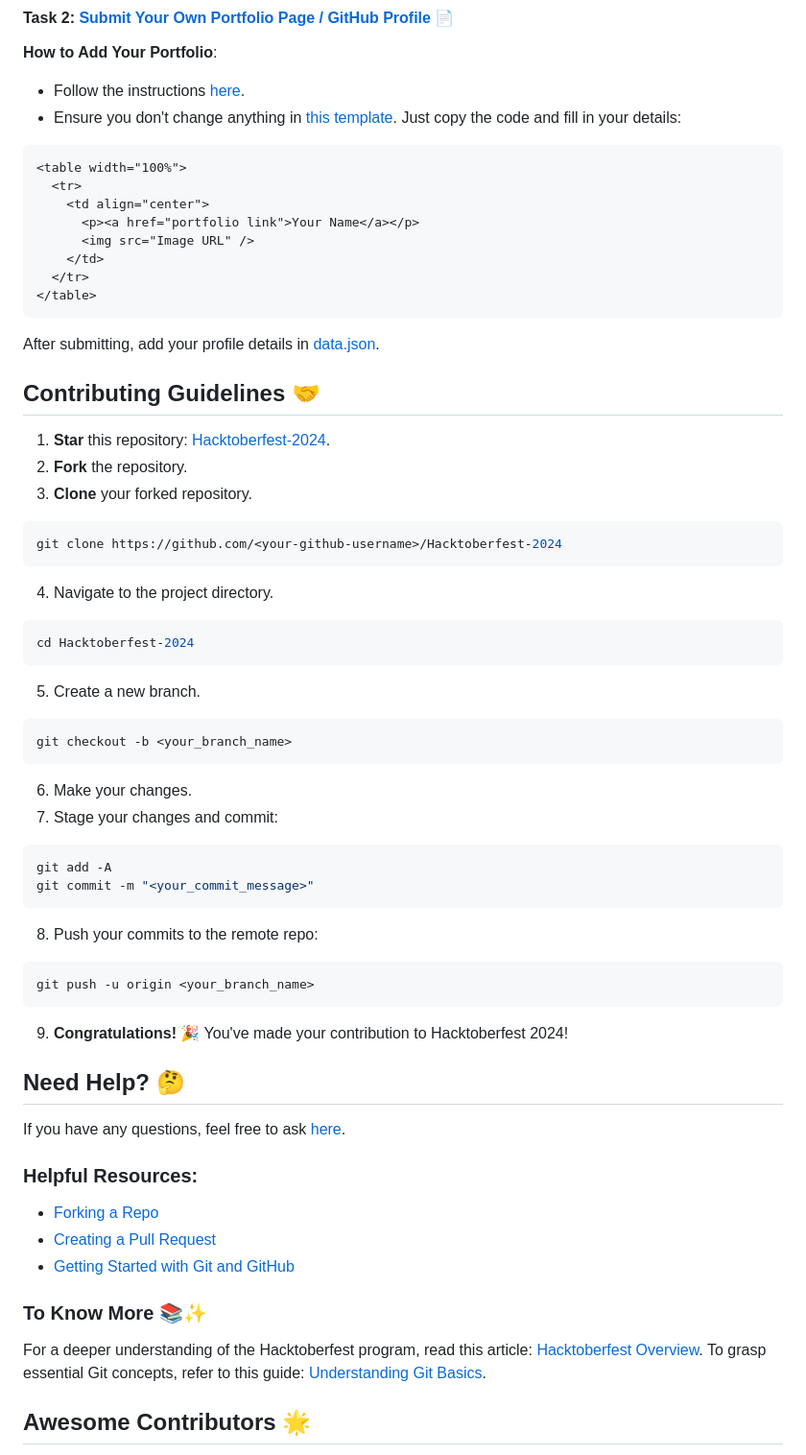
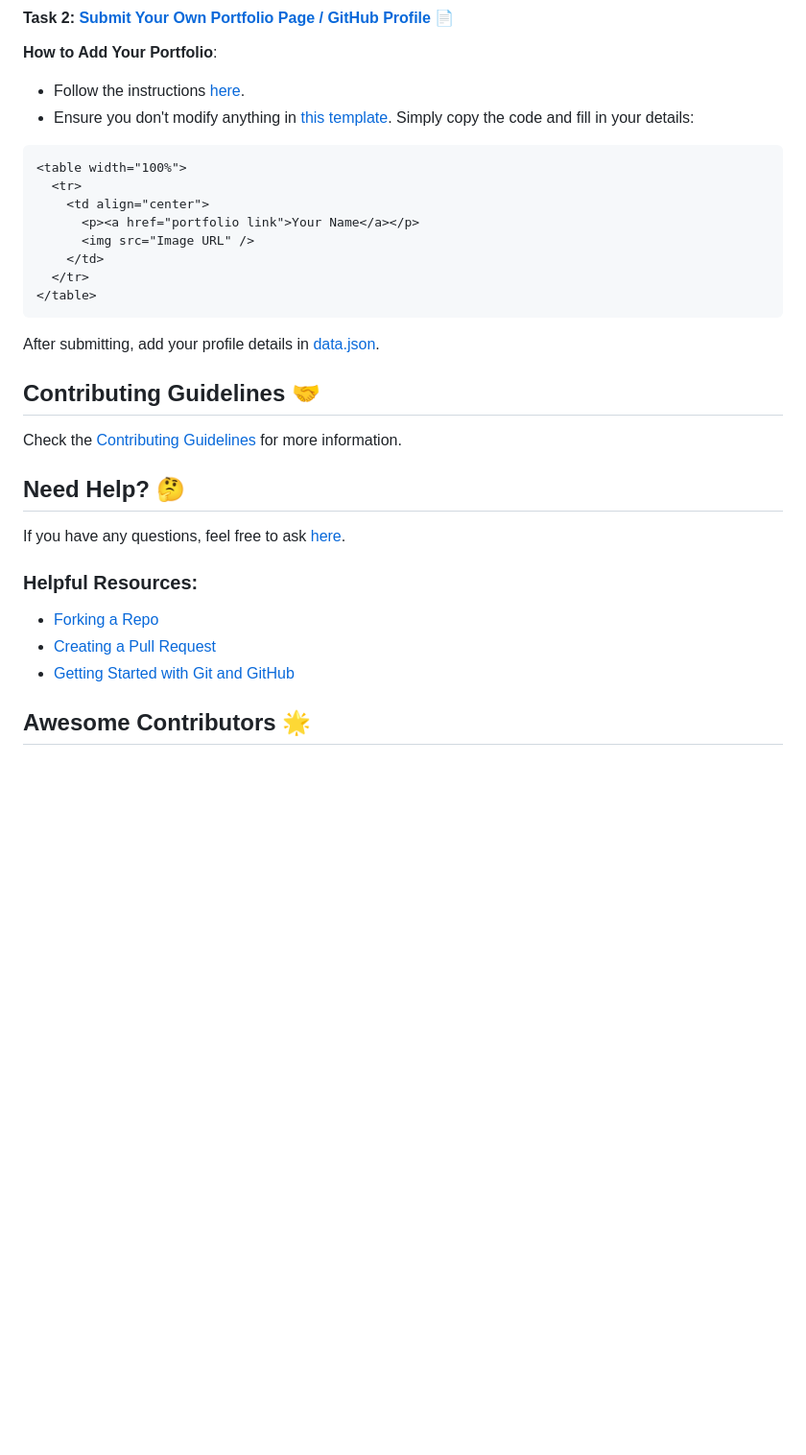
Before and after one commit to Kushal997-das/Hacktoberfest-2024, a Markdown page: readme.md, the part around the change printed below. Shown: that part at 96% size. Drawn GitHub-style; blank space fills up the shorter version.

````diff
--- a/readme.md
+++ b/readme.md
@@ -55,7 +53,7 @@ Don’t forget to add your name and GitHub username [here](https://github.com/Ku
 
 **How to Add Your Portfolio**:
 - Follow the instructions [here](https://github.com/Kushal997-das/Hacktoberfest-2024/blob/master/1.%20Beginner%20level/TASK%20%232/README.md).
-- Ensure you don't change anything in [this template](https://github.com/Kushal997-das/Hacktoberfest-2024/edit/master/1.%20Beginner%20level/TASK%20%232/README.md). Just copy the code and fill in your details:
+- Ensure you don't modify anything in [this template](https://github.com/Kushal997-das/Hacktoberfest-2024/edit/master/1.%20Beginner%20level/TASK%20%232/README.md). Simply copy the code and fill in your details:
 
 ```html
 <table width="100%">
@@ -70,47 +68,9 @@ Don’t forget to add your name and GitHub username [here](https://github.com/Ku
 
 After submitting, add your profile details in [data.json](https://github.com/Kushal997-das/Hacktoberfest-2024/blob/master/1.%20Beginner%20level/TASK%20%232/data.json).
 
-
-
-
-
 ## Contributing Guidelines 🤝
 
-1. **Star** this repository: [Hacktoberfest-2024](https://github.com/Kushal997-das/Hacktoberfest-2024).
-2. **Fork** the repository.
-3. **Clone** your forked repository.
-
-```bash
-git clone https://github.com/<your-github-username>/Hacktoberfest-2024
-```
-
-4. Navigate to the project directory.
-
-```bash
-cd Hacktoberfest-2024
-```
-
-5. Create a new branch.
-
-```bash
-git checkout -b <your_branch_name>
-```
-
-6. Make your changes.
-7. Stage your changes and commit:
-
-```bash
-git add -A
-git commit -m "<your_commit_message>"
-```
-
-8. Push your commits to the remote repo:
-
-```bash
-git push -u origin <your_branch_name>
-```
-
-9. **Congratulations!** 🎉 You've made your contribution to Hacktoberfest 2024!
+Check the [Contributing Guidelines](https://github.com/Kushal997-das/Hacktoberfest-2024/blob/master/CONTRIBUTING.md) for more information.
 
 ## Need Help? 🤔
 
@@ -120,9 +80,6 @@ If you have any questions, feel free to ask [here](https://github.com/Kushal997-
 - [Forking a Repo](https://help.github.com/en/github/getting-started-with-github/fork-a-repo)
 - [Creating a Pull Request](https://opensource.com/article/19/7/create-pull-request-github)
 - [Getting Started with Git and GitHub](https://towardsdatascience.com/getting-started-with-git-and-github-6fcd0f2d4ac6)
-
-### To Know More 📚✨
-For a deeper understanding of the Hacktoberfest program, read this article: [Hacktoberfest Overview](https://hacktoberfest.digitalocean.com/overview). To grasp essential Git concepts, refer to this guide: [Understanding Git Basics](https://www.atlassian.com/git/tutorials/learn-git).
 
 ## Awesome Contributors 🌟
 
````
Also changed, not shown: other parts of readme.md (+13 -15 lines).
